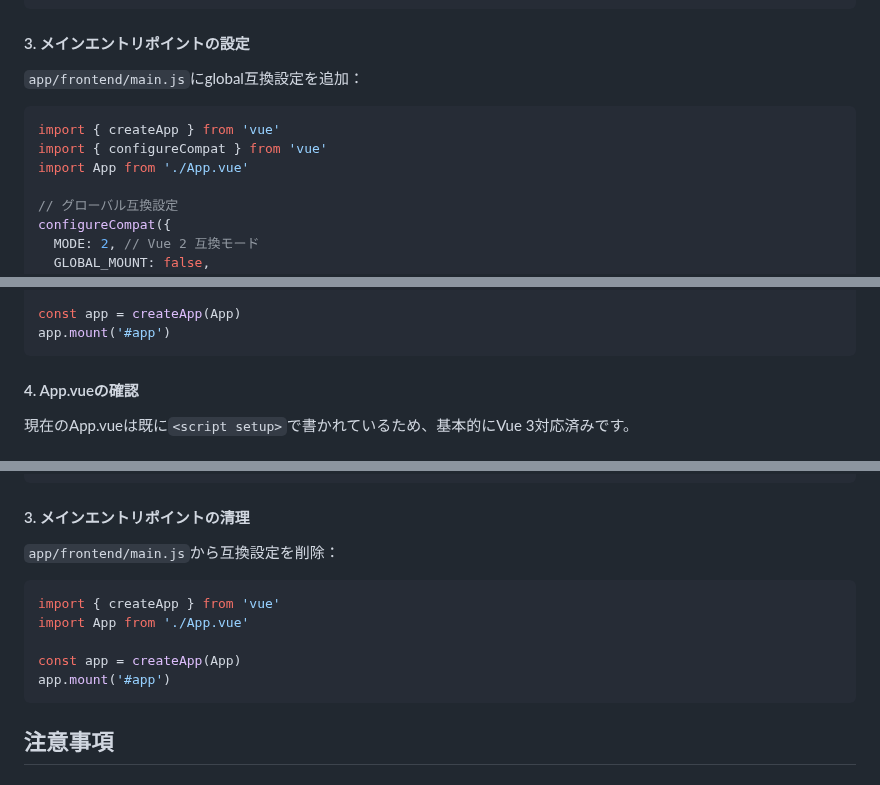
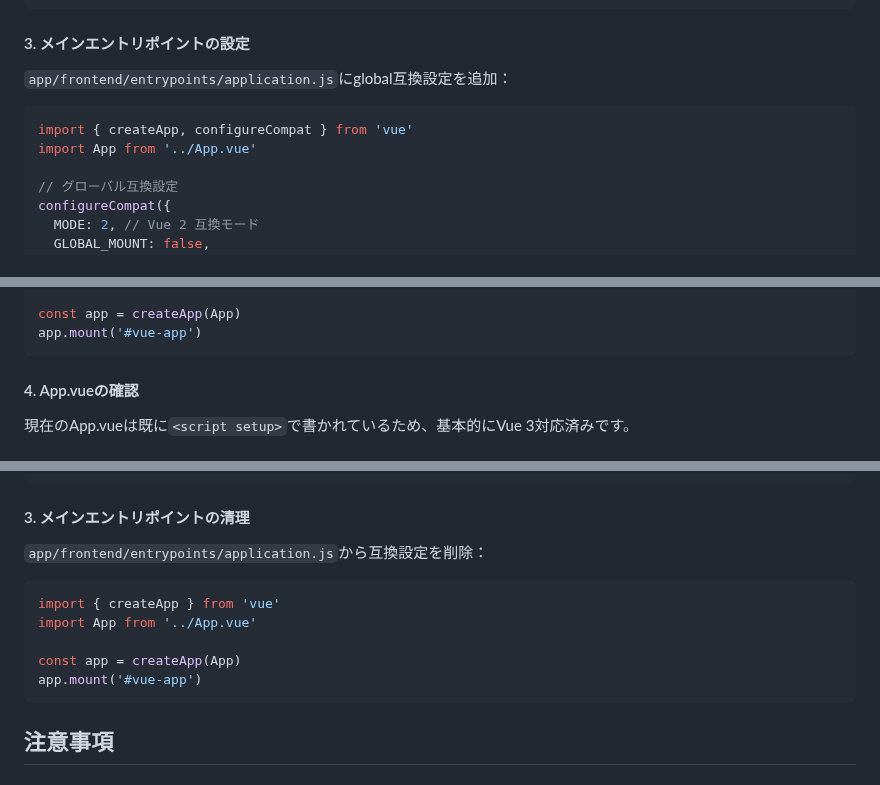
Before and after one commit to sayn0s/vite-rails, a Markdown page: docs/07_vue3-migration-guide.md, 3 parts joined by grey strips. Rendered like a GitHub page.

Commit message:
Vue 3への移行に伴い、メインエントリポイントを`main.js`から`entrypoints/application.js`に変更し、グローバル互換設定を追加・削除。アプリケーションのマウントポイントを`#app`から`#vue-app`に修正。

````diff
--- a/docs/07_vue3-migration-guide.md
+++ b/docs/07_vue3-migration-guide.md
@@ -57,12 +57,11 @@ export default defineConfig({
 
 #### 3. メインエントリポイントの設定
 
-`app/frontend/main.js`にglobal互換設定を追加：
+`app/frontend/entrypoints/application.js`にglobal互換設定を追加：
 
 ```javascript
-import { createApp } from 'vue'
-import { configureCompat } from 'vue'
-import App from './App.vue'
+import { createApp, configureCompat } from 'vue'
+import App from '../App.vue'
 
 // グローバル互換設定
 configureCompat({
@@ -109,7 +108,7 @@ configureCompat({
 })
 
 const app = createApp(App)
-app.mount('#app')
+app.mount('#vue-app')
 ```
 
 #### 4. App.vueの確認
@@ -168,14 +167,14 @@ export default defineConfig({
 
 #### 3. メインエントリポイントの清理
 
-`app/frontend/main.js`から互換設定を削除：
+`app/frontend/entrypoints/application.js`から互換設定を削除：
 
 ```javascript
 import { createApp } from 'vue'
-import App from './App.vue'
+import App from '../App.vue'
 
 const app = createApp(App)
-app.mount('#app')
+app.mount('#vue-app')
 ```
 
 ## 注意事項
````
